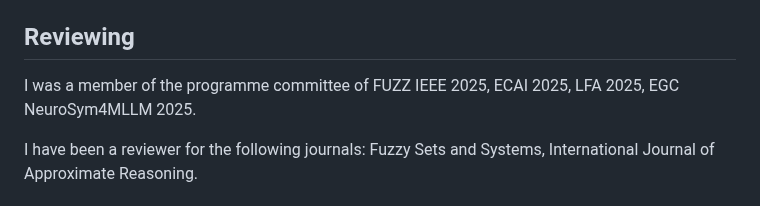
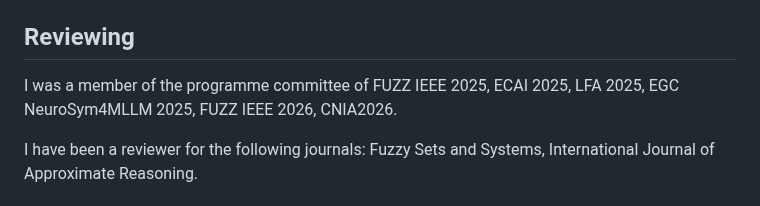
Before and after one commit to ibaaj/website, a Markdown page: index.md, the part around the change. Rendered like a GitHub page.

```diff
--- a/index.md
+++ b/index.md
@@ -286,7 +286,7 @@ Baaj, I., & Poli, J. P. (2019). Natural language generation of explanations of f
 
 ## <a name="pg"></a> Reviewing
 
-I was a member of the programme committee of FUZZ IEEE 2025, ECAI 2025, LFA 2025, EGC NeuroSym4MLLM 2025.
+I was a member of the programme committee of FUZZ IEEE 2025, ECAI 2025, LFA 2025, EGC NeuroSym4MLLM 2025, FUZZ IEEE 2026, CNIA2026.
 
 I have been a reviewer for the following journals: Fuzzy Sets and Systems, International Journal of Approximate Reasoning.
 
```
